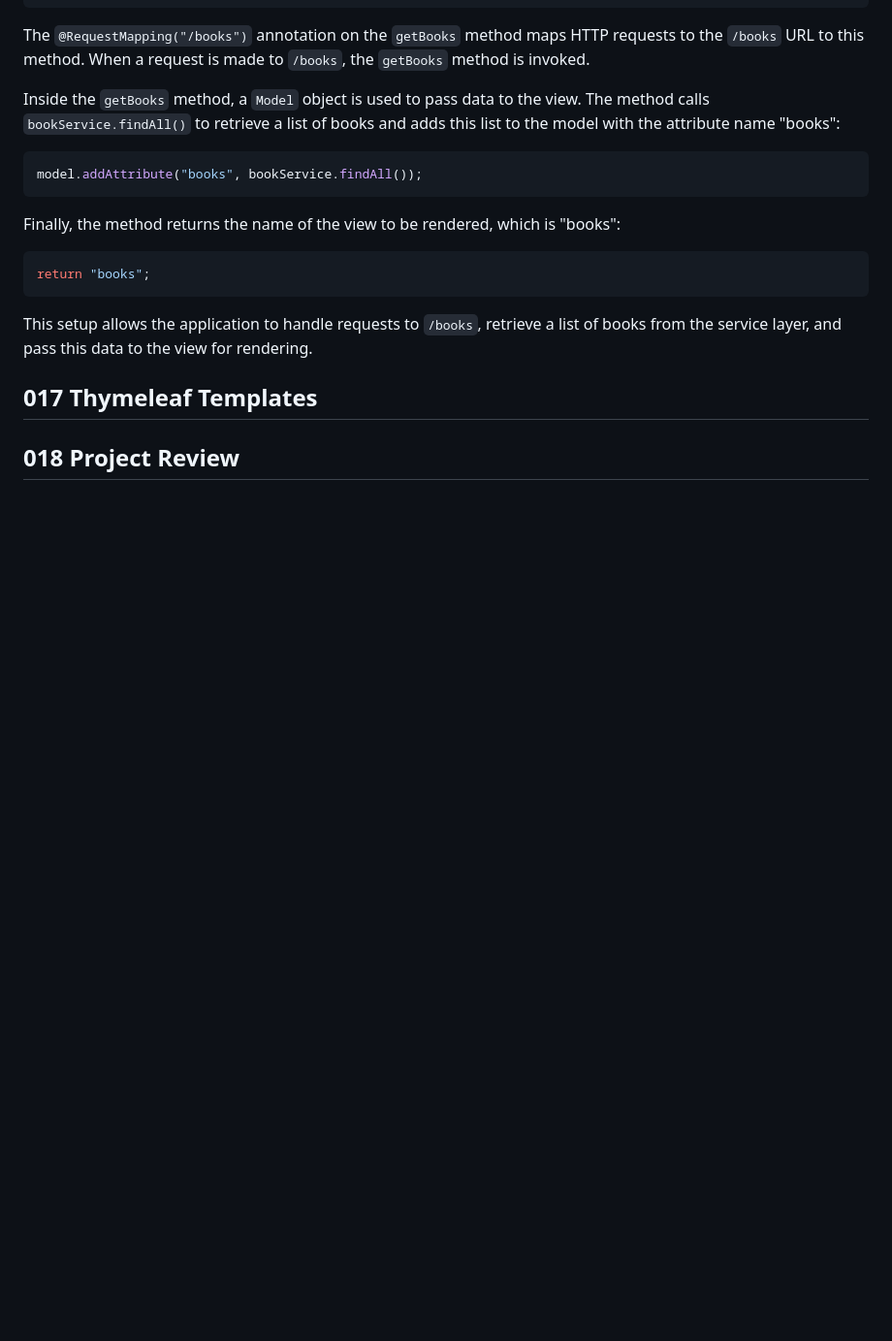
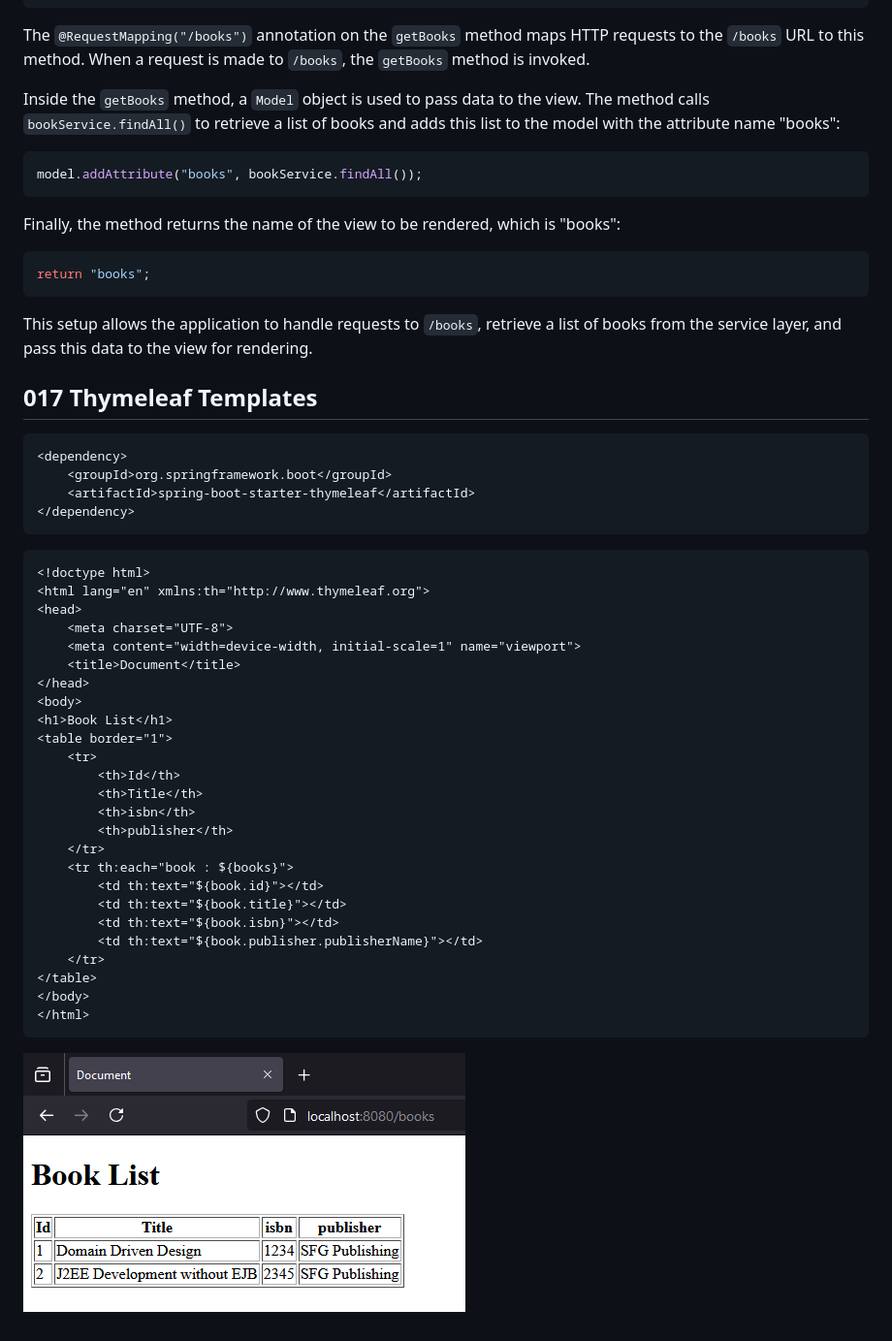
Before and after one commit to ccweerasinghe1994/SpringFramework6BeginnertoGuru, a Markdown page: docs/02-BuildingaSpringBootWebApp/readme.md, the part around the change. Shown: that part at 97% size. Rendered like a GitHub page; pictures changed too: docs/02-BuildingaSpringBootWebApp/image-16.png (added); blank space fills up the shorter version.

Commit message:
feat: Add Thymeleaf templates for displaying book list

````diff
--- a/docs/02-BuildingaSpringBootWebApp/readme.md
+++ b/docs/02-BuildingaSpringBootWebApp/readme.md
@@ -1254,4 +1254,38 @@ return "books";
 This setup allows the application to handle requests to `/books`, retrieve a list of books from the service layer, and pass this data to the view for rendering.
 
 ## 017 Thymeleaf Templates
-## 018 Project Review
+```xml
+<dependency>
+    <groupId>org.springframework.boot</groupId>
+    <artifactId>spring-boot-starter-thymeleaf</artifactId>
+</dependency>
+```
+```html
+<!doctype html>
+<html lang="en" xmlns:th="http://www.thymeleaf.org">
+<head>
+    <meta charset="UTF-8">
+    <meta content="width=device-width, initial-scale=1" name="viewport">
+    <title>Document</title>
+</head>
+<body>
+<h1>Book List</h1>
+<table border="1">
+    <tr>
+        <th>Id</th>
+        <th>Title</th>
+        <th>isbn</th>
+        <th>publisher</th>
+    </tr>
+    <tr th:each="book : ${books}">
+        <td th:text="${book.id}"></td>
+        <td th:text="${book.title}"></td>
+        <td th:text="${book.isbn}"></td>
+        <td th:text="${book.publisher.publisherName}"></td>
+    </tr>
+</table>
+</body>
+</html>
+```
+
+![alt text](image-16.png)
````
Also changed, not shown: 2 other files.
